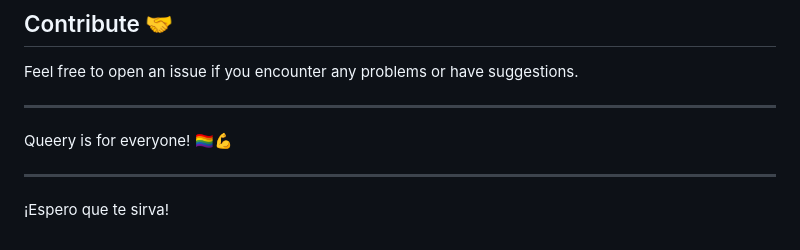
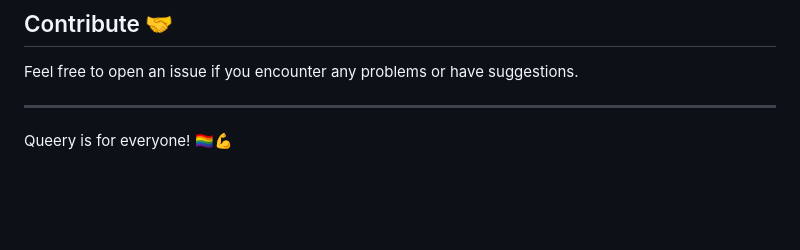
Before and after one commit to hug4470/Queery, a Markdown page: README.md, the part around the change. Rendered like a GitHub page; blank space fills up the shorter version.

```diff
--- a/README.md
+++ b/README.md
@@ -179,7 +179,3 @@ Feel free to open an issue if you encounter any problems or have suggestions.
 ---
 
 Queery is for everyone! 🏳️‍🌈💪
-
----
-
-¡Espero que te sirva!
```
